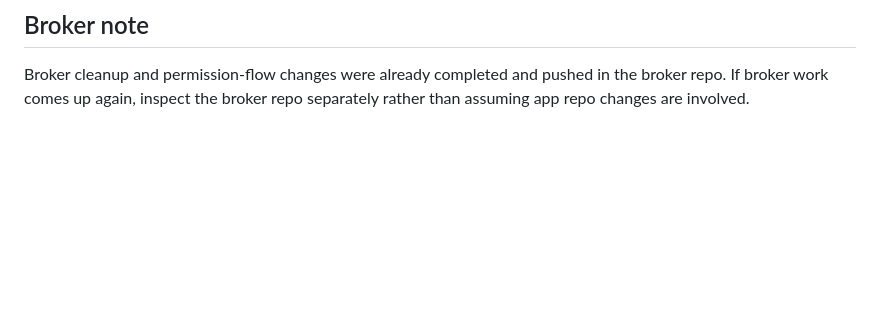
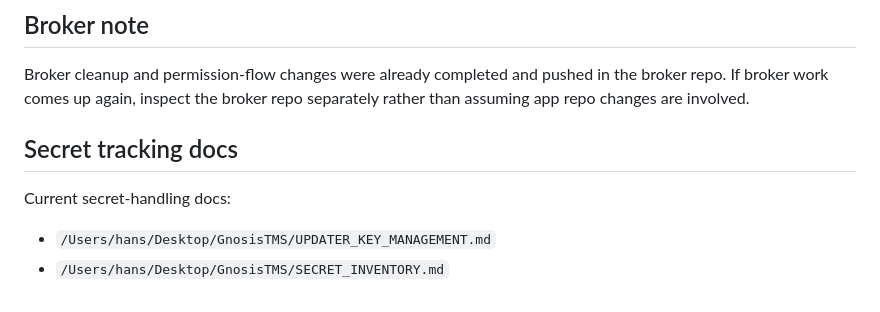
Before and after one commit to gnosistms/Gnosis-TMS-tauri-app, a Markdown page: THREAD_HANDOFF_SUMMARY.md, the part around the change. Drawn GitHub-style; blank space fills up the shorter version.

Commit message:
Document secret inventory

```diff
--- a/THREAD_HANDOFF_SUMMARY.md
+++ b/THREAD_HANDOFF_SUMMARY.md
@@ -124,3 +124,10 @@ Start here:
 
 Broker cleanup and permission-flow changes were already completed and pushed in the broker repo.
 If broker work comes up again, inspect the broker repo separately rather than assuming app repo changes are involved.
+
+## Secret tracking docs
+
+Current secret-handling docs:
+
+- `/Users/hans/Desktop/GnosisTMS/UPDATER_KEY_MANAGEMENT.md`
+- `/Users/hans/Desktop/GnosisTMS/SECRET_INVENTORY.md`
```
Also changed, not shown: SECRET_INVENTORY.md (added, +162 -0 lines).
